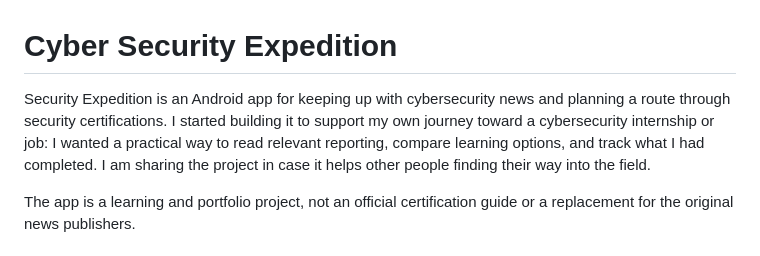
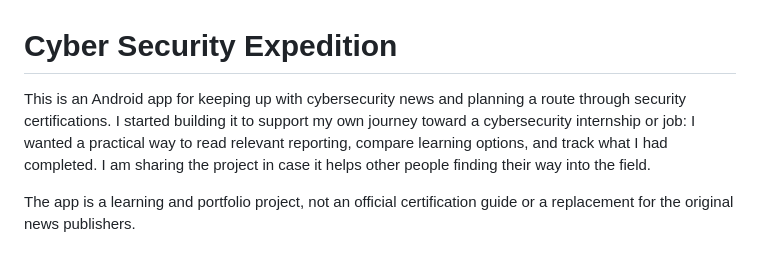
Before and after one commit to Jy0t1may/cyberexpedition, a Markdown page: README.md, the part around the change. Drawn GitHub-style.

Commit message:
Update project description in README.md
Removed 'Security Expedition' from the project description for clarity.

```diff
--- a/README.md
+++ b/README.md
@@ -1,6 +1,6 @@
 # Cyber Security Expedition
 
-Security Expedition is an Android app for keeping up with cybersecurity news and planning a route through security certifications. I started building it to support my own journey toward a cybersecurity internship or job: I wanted a practical way to read relevant reporting, compare learning options, and track what I had completed. I am sharing the project in case it helps other people finding their way into the field.
+This is an Android app for keeping up with cybersecurity news and planning a route through security certifications. I started building it to support my own journey toward a cybersecurity internship or job: I wanted a practical way to read relevant reporting, compare learning options, and track what I had completed. I am sharing the project in case it helps other people finding their way into the field.
 
 The app is a learning and portfolio project, not an official certification guide or a replacement for the original news publishers.
 
```
